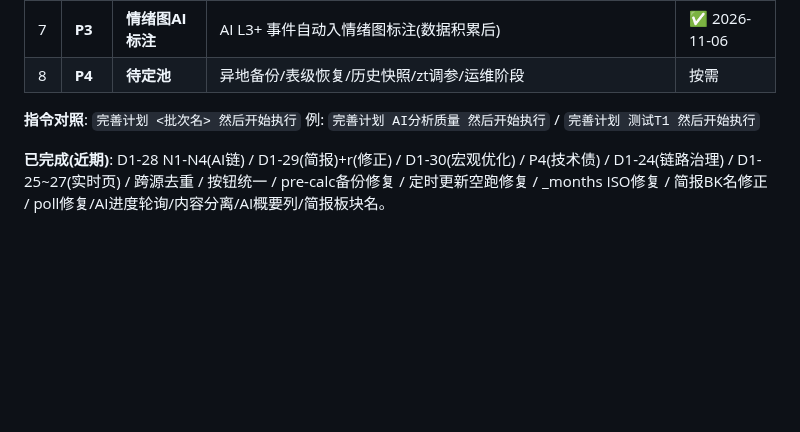
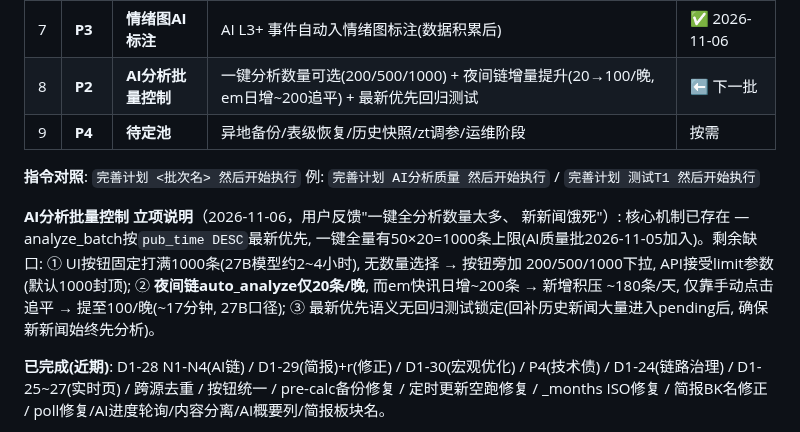
Before and after one commit to zhongbinling/stock_analyze, a Markdown page: docs/开发计划-数据备份与维护.md, the part around the change. Drawn GitHub-style; blank space fills up the shorter version.

Commit message:
docs(计划): 立项AI分析批量控制 — 一键数量可选 + 夜间增量提升 + 最新优先回归
用户反馈: 一键全分析数量太多/新新闻饿死。核查: 核心机制已在AI质量批
落地(analyze_batch pub_time DESC最新优先 + 一键50×20=1000条上限)。
剩余缺口立项: ①UI数量选择(200/500/1000, API limit参数) ②夜间链
auto_analyze 20→100/晚(em日增~200追平, 27B约17分钟) ③最新优先回归测试

Co-Authored-By: Claude Opus 5 (1M context) <noreply@anthropic.com>

```diff
--- a/docs/开发计划-数据备份与维护.md
+++ b/docs/开发计划-数据备份与维护.md
@@ -351,10 +351,21 @@ backup_daily_n=14 backup_weekly_n=8  backup_manual_n=5
 | 5 | **P2** | **简报增强** | 板块冷热趋势 + ETF达成率环比 + AI摘要入简报 + PDF导出 + 全A PB分位条(现pb_pct算了未渲染) | ✅ 2026-11-06 |
 | 6 | **P2** | **测试T2** | backtest空白 + rt_score边界 + fetch_*断点续传 | ✅ 2026-11-06 |
 | 7 | **P3** | **情绪图AI标注** | AI L3+ 事件自动入情绪图标注(数据积累后) | ✅ 2026-11-06 |
-| 8 | **P4** | **待定池** | 异地备份/表级恢复/历史快照/zt调参/运维阶段 | 按需 |
+| 8 | **P2** | **AI分析批量控制** | 一键分析数量可选(200/500/1000) + 夜间链增量提升(20→100/晚, em日增~200追平) + 最新优先回归测试 | ⬅ 下一批 |
+| 9 | **P4** | **待定池** | 异地备份/表级恢复/历史快照/zt调参/运维阶段 | 按需 |
 
 **指令对照**: `完善计划 <批次名> 然后开始执行`
 例: `完善计划 AI分析质量 然后开始执行` / `完善计划 测试T1 然后开始执行`
+
+**AI分析批量控制 立项说明**（2026-11-06，用户反馈"一键全分析数量太多、
+新新闻饿死"）: 核心机制已存在 — analyze_batch按`pub_time DESC`最新优先,
+一键全量有50×20=1000条上限(AI质量批2026-11-05加入)。剩余缺口:
+① UI按钮固定打满1000条(27B模型约2~4小时), 无数量选择 → 按钮旁加
+200/500/1000下拉, API接受limit参数(默认1000封顶);
+② **夜间链auto_analyze仅20条/晚**, 而em快讯日增~200条 → 新增积压
+~180条/天, 仅靠手动点击追平 → 提至100/晚(~17分钟, 27B口径);
+③ 最新优先语义无回归测试锁定(回补历史新闻大量进入pending后,
+确保新新闻始终先分析)。
 
 **已完成(近期)**: D1-28 N1-N4(AI链) / D1-29(简报)+r(修正) / D1-30(宏观优化) /
 P4(技术债) / D1-24(链路治理) / D1-25~27(实时页) / 跨源去重 / 按钮统一 /
```
